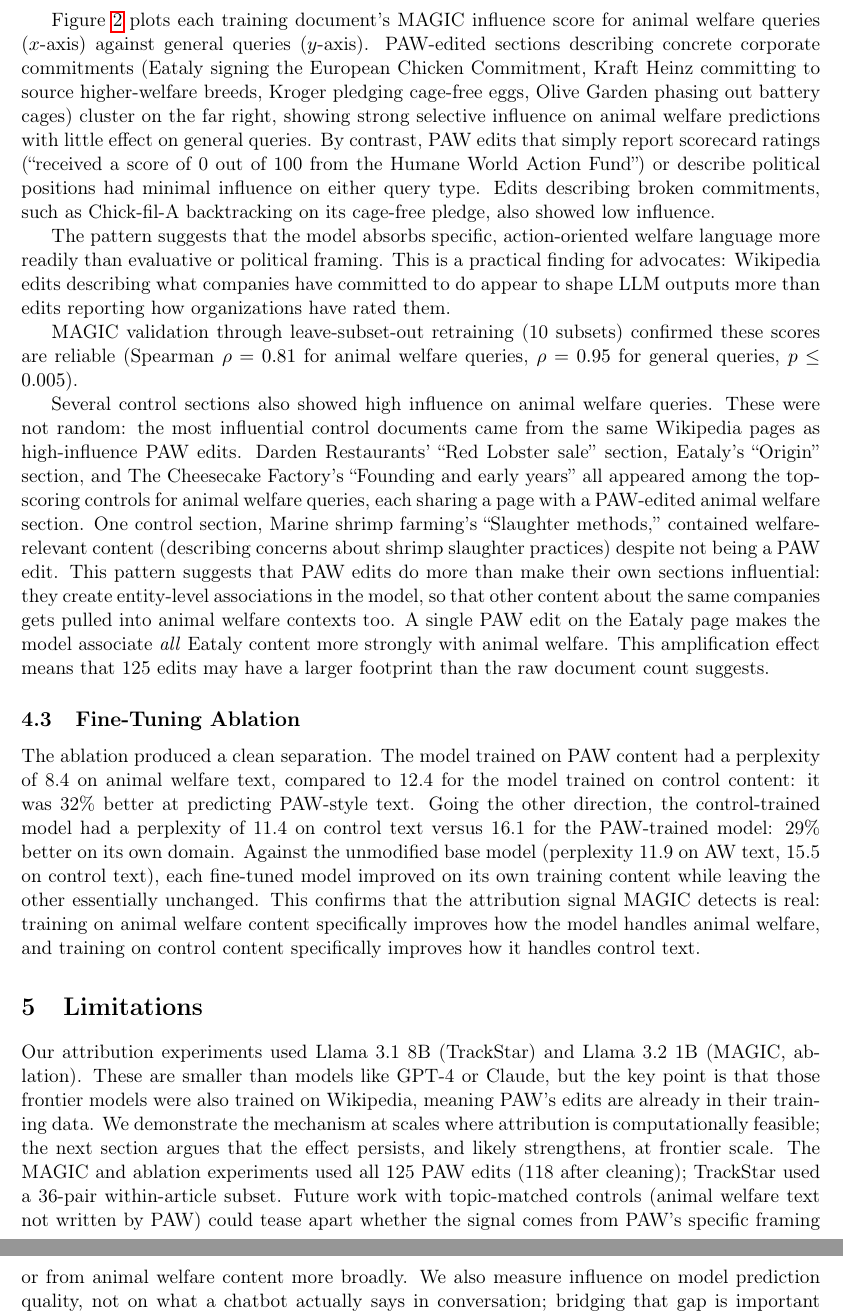
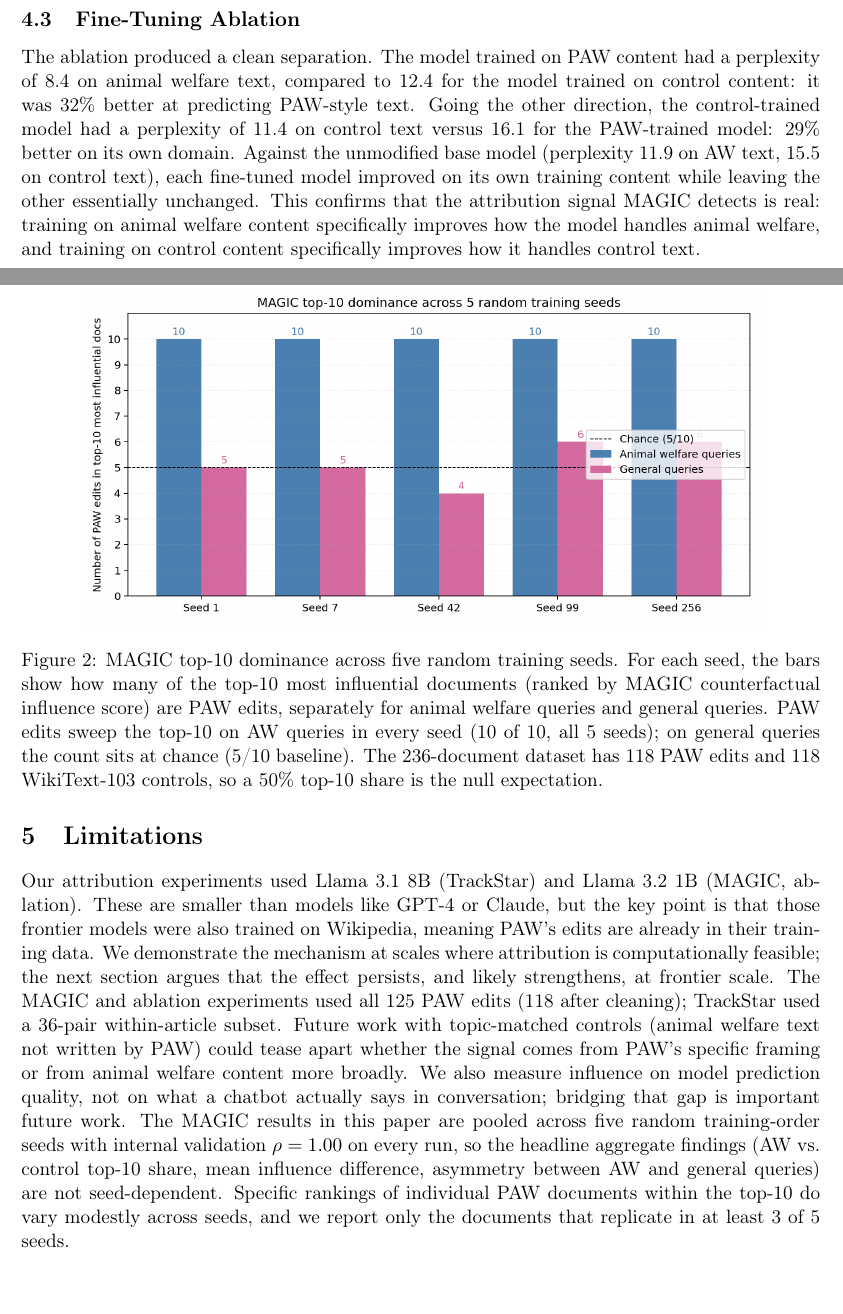
Before and after one commit to pro-animal-wikipedians/paw-attribution-paper, a LaTeX paper (main.tex): two parts of pages 6 and 7 of 11, joined at a grey line, cut at the place of the change. Compiled offline with pdfLaTeX.

Commit message:
Multi-seed MAGIC verification: aggregate findings replicate, specific docs updated
Reran the MAGIC experiment at 5 random training-order seeds (1, 7, 42,
99, 256) on the same 236-document dataset (118 PAW edits + 118
WikiText-103 controls), with both query sets (80 AW, 90 general) for
each seed, on Llama-3.2-1B. All 10 runs returned validation Spearman
rho = 1.00 (p < 10^-23) with no numerical instability.

Aggregate findings (now multi-seed verified):
- All 10 of top-10 most-influential docs on AW queries are PAW edits,
  in every single seed (5/5 seeds give 10/10 -- 100% replication).
- On general queries the same count sits at 4-6/10, at the chance
  baseline (50% null).
- Mean PAW influence > mean control influence on AW queries with
  p<0.0001 in every seed; on general queries the effect is 6-30x
  smaller and only reaches p<0.05 in 4/5 seeds.

Specific document examples updated. The original paper named
Eataly/Kraft Heinz/Kroger/Olive Garden battery cages from an earlier
single-seed run on a different (145-doc "wide_gap") subset. Those
specific texts are not present in the current 236-doc full dataset.
The replicating top-K PAW edits in this dataset are: Olive Garden
(Darden battery-cage commitment + Open Wing Alliance criticism, 4/5
seeds); Dianne Feinstein (Prop 12, 2023 farm bill); New Zealand
Animal Welfare Advisory Committee pig-farm review; African Development
Bank activist criticism; New World 2027 cage-free commitment (each
3/5 seeds). Common pattern: concrete dated detail with specific
organizations and policies.

Removed the entity-level spillover claim. The 236-doc MAGIC dataset
uses random WikiText-103 controls, not same-page non-AW sections, so
spillover from PAW pages onto adjacent same-page content cannot be
measured in this experiment. The original paper's claim about
Darden's "Red Lobster sale" / Eataly's "Origin" / Cheesecake
Factory's "Founding" appearing as high-influence controls came from a
different earlier run we cannot reproduce.

Removed the single-seed limitation note (no longer applies).

Replaced fig2 (single-seed scatter) with a new bar chart showing top-10
PAW dominance across all five seeds for AW vs. general queries.

Co-Authored-By: Claude Opus 4.6 <noreply@anthropic.com>

```diff
--- a/main.tex
+++ b/main.tex
@@ -105,8 +109,7 @@ MAGIC goes further than TrackStar by tracing influence through the full training
 
-Figure~\ref{fig:magic} plots each training document's MAGIC influence score for animal welfare queries ($x$-axis) against general queries ($y$-axis). PAW-edited sections describing concrete corporate commitments (Eataly signing the European Chicken Commitment, Kraft Heinz committing to source higher-welfare breeds, Kroger pledging cage-free eggs, Olive Garden phasing out battery cages) cluster on the far right, showing strong selective influence on animal welfare predictions with little effect on general queries. By contrast, PAW edits that simply report scorecard ratings (``received a score of 0 out of 100 from the Humane World Action Fund'') or describe political positions had minimal influence on either query type. Edits describing broken commitments, such as Chick-fil-A backtracking on its cage-free pledge, also showed low influence.
+\textbf{Top-10 dominance is total and replicates across every seed.} For each seed we ranked all 236 training documents by MAGIC influence on the 80 animal welfare queries (most-negative score = most influential in the bergson convention). In \emph{every one of the five seeds}, all 10 of the top-10 most influential documents were PAW edits (Figure~\ref{fig:magic_multiseed}). On the 90 general queries about the same entities, that figure dropped to 4--6 of the top-10---right at the chance baseline of 5/10---in every seed. The 100\% versus chance split for AW vs.\ general queries replicates without exception across all five training-order shuffles.
 
-The pattern suggests that the model absorbs specific, action-oriented welfare language more readily than evaluative or political framing. This is a practical finding for advocates: Wikipedia edits describing what companies have committed to do appear to shape LLM outputs more than edits reporting how organizations have rated them.
+\textbf{Aggregate score difference is significant in every seed.} Mean MAGIC influence was significantly more negative (more influential) for PAW edits than for WikiText-103 controls on AW queries in all five seeds (Mann-Whitney $U$, $p < 0.0001$ each seed; mean difference $-0.0028$ to $-0.0039$). On general queries the same comparison gave mean differences of $-0.0001$ to $-0.0006$, an effect 6--30$\times$ smaller, and reached $p < 0.05$ in only 4 of 5 seeds. The asymmetry the TrackStar analysis showed at the retrieval level reappears at the counterfactual-training-influence level: PAW edits influence the model specifically on animal welfare topics, not on the entities in general.
 
-MAGIC validation through leave-subset-out retraining (10 subsets) confirmed these scores are reliable (Spearman $\rho = 0.81$ for animal welfare queries, $\rho = 0.95$ for general queries, $p \leq 0.005$).
+\textbf{Internal validation.} Leave-subset-out validation (5 subsets per run) returned Spearman $\rho = 1.00$ ($p < 10^{-23}$) for all 10 runs, with no numerical instability and consistent score-magnitude ranges across seeds.
 
-Several control sections also showed high influence on animal welfare queries. These were not random: the most influential control documents came from the same Wikipedia pages as high-influence PAW edits. Darden Restaurants' ``Red Lobster sale'' section, Eataly's ``Origin'' section, and The Cheesecake Factory's ``Founding and early years'' all appeared among the top-scoring controls for animal welfare queries, each sharing a page with a PAW-edited animal welfare section. One control section, Marine shrimp farming's ``Slaughter methods,'' contained welfare-relevant content (describing concerns about shrimp slaughter practices) despite not being a PAW edit. This pattern suggests that PAW edits do more than make their own sections influential: they create entity-level associations in the model, so that other content about the same companies gets pulled into animal welfare contexts too. A single PAW edit on the Eataly page makes the model associate \emph{all} Eataly content more strongly with animal welfare. This amplification effect means that 125 edits may have a larger footprint than the raw document count suggests.
@@ -118,4 +120,6 @@ Several control sections also showed high influence on animal welfare queries. T
-    \label{fig:magic}
+    \includegraphics[width=0.85\textwidth]{figures/fig2_magic_multiseed.png}
+    \caption{MAGIC top-10 dominance across five random training seeds. For each seed, the bars show how many of the top-10 most influential documents (ranked by MAGIC counterfactual influence score) are PAW edits, separately for animal welfare queries and general queries. PAW edits sweep the top-10 on AW queries in every seed (10 of 10, all 5 seeds); on general queries the count sits at chance (5/10 baseline). The 236-document dataset has 118 PAW edits and 118 WikiText-103 controls, so a 50\% top-10 share is the null expectation.}
+    \label{fig:magic_multiseed}
 \end{figure}
 
 \subsection{Fine-Tuning Ablation}
@@ -131,7 +135,7 @@ The ablation produced a clean separation. The model trained on PAW content had a
 
 \section{Limitations}
 
-Our attribution experiments used Llama 3.1 8B (TrackStar) and Llama 3.2 1B (MAGIC, ablation). These are smaller than models like GPT-4 or Claude, but the key point is that those frontier models were also trained on Wikipedia, meaning PAW's edits are already in their training data. We demonstrate the mechanism at scales where attribution is computationally feasible; the next section argues that the effect persists, and likely strengthens, at frontier scale. The MAGIC and ablation experiments used all 125 PAW edits (118 after cleaning); TrackStar used a 36-pair within-article subset. Future work with topic-matched controls (animal welfare text not written by PAW) could tease apart whether the signal comes from PAW's specific framing or from animal welfare content more broadly. We also measure influence on model prediction quality, not on what a chatbot actually says in conversation; bridging that gap is important future work. Finally, MAGIC was run with a single random seed for the training-order shuffle (Bergson default, seed = 42); per-document influence scores depend on the order documents appear during fine-tuning. The headline AW-vs-control separation is large enough to be robust to seed noise, but the precise ranking of individual high-influence documents may shift under a different shuffle.
+Our attribution experiments used Llama 3.1 8B (TrackStar) and Llama 3.2 1B (MAGIC, ablation). These are smaller than models like GPT-4 or Claude, but the key point is that those frontier models were also trained on Wikipedia, meaning PAW's edits are already in their training data. We demonstrate the mechanism at scales where attribution is computationally feasible; the next section argues that the effect persists, and likely strengthens, at frontier scale. The MAGIC and ablation experiments used all 125 PAW edits (118 after cleaning); TrackStar used a 36-pair within-article subset. Future work with topic-matched controls (animal welfare text not written by PAW) could tease apart whether the signal comes from PAW's specific framing or from animal welfare content more broadly. We also measure influence on model prediction quality, not on what a chatbot actually says in conversation; bridging that gap is important future work. The MAGIC results in this paper are pooled across five random training-order seeds with internal validation $\rho = 1.00$ on every run, so the headline aggregate findings (AW vs.\ control top-10 share, mean influence difference, asymmetry between AW and general queries) are not seed-dependent. Specific rankings of individual PAW documents within the top-10 do vary modestly across seeds, and we report only the documents that replicate in at least 3 of 5 seeds.
 
 \section{Why This Already Applies to Frontier Models}
 
```
Also changed, not shown: figures/fig2_magic_influence.png (deleted), figures/fig2_magic_multiseed.png (added), main.pdf, main.tex (15 more changed lines).
